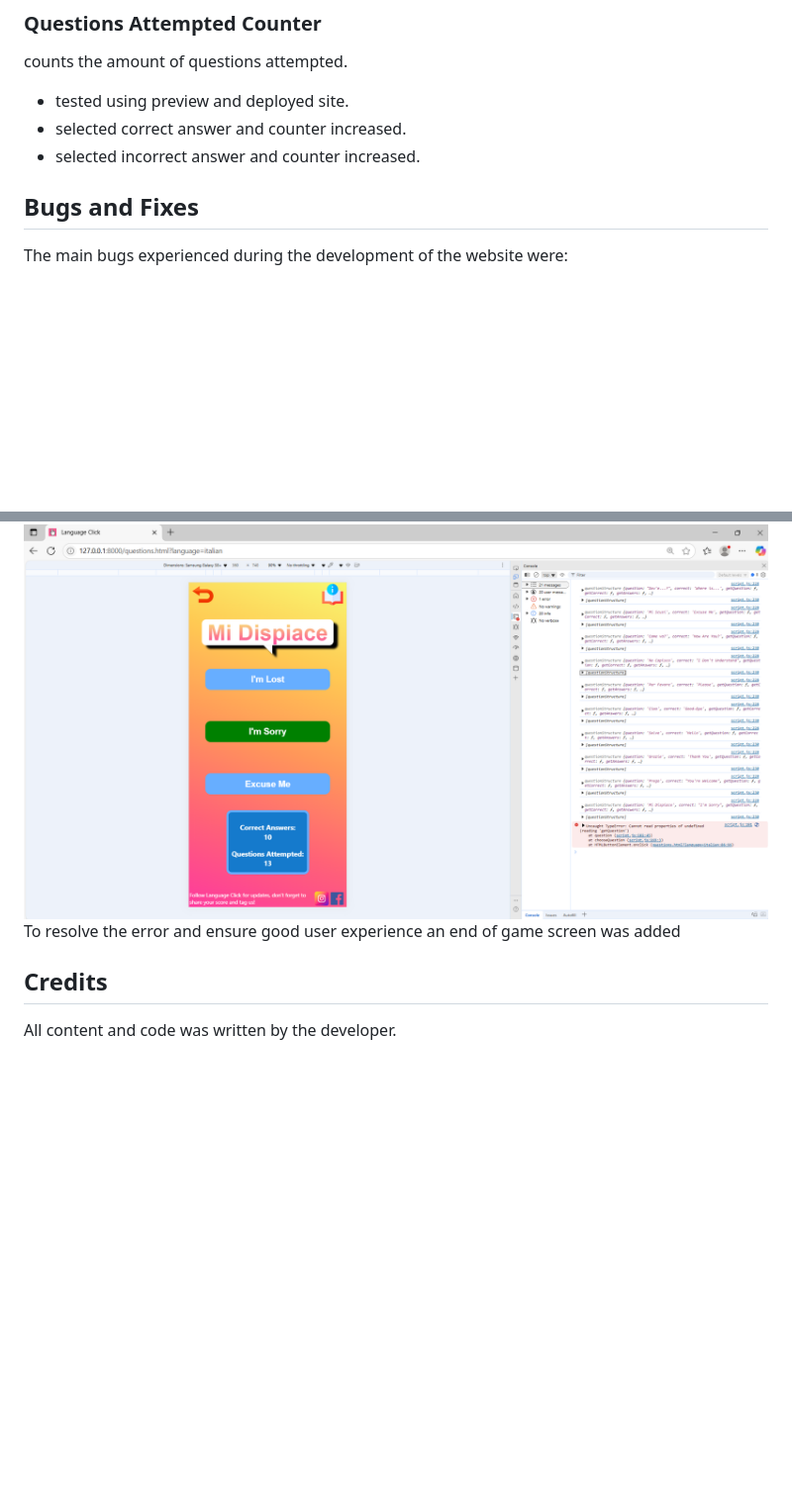
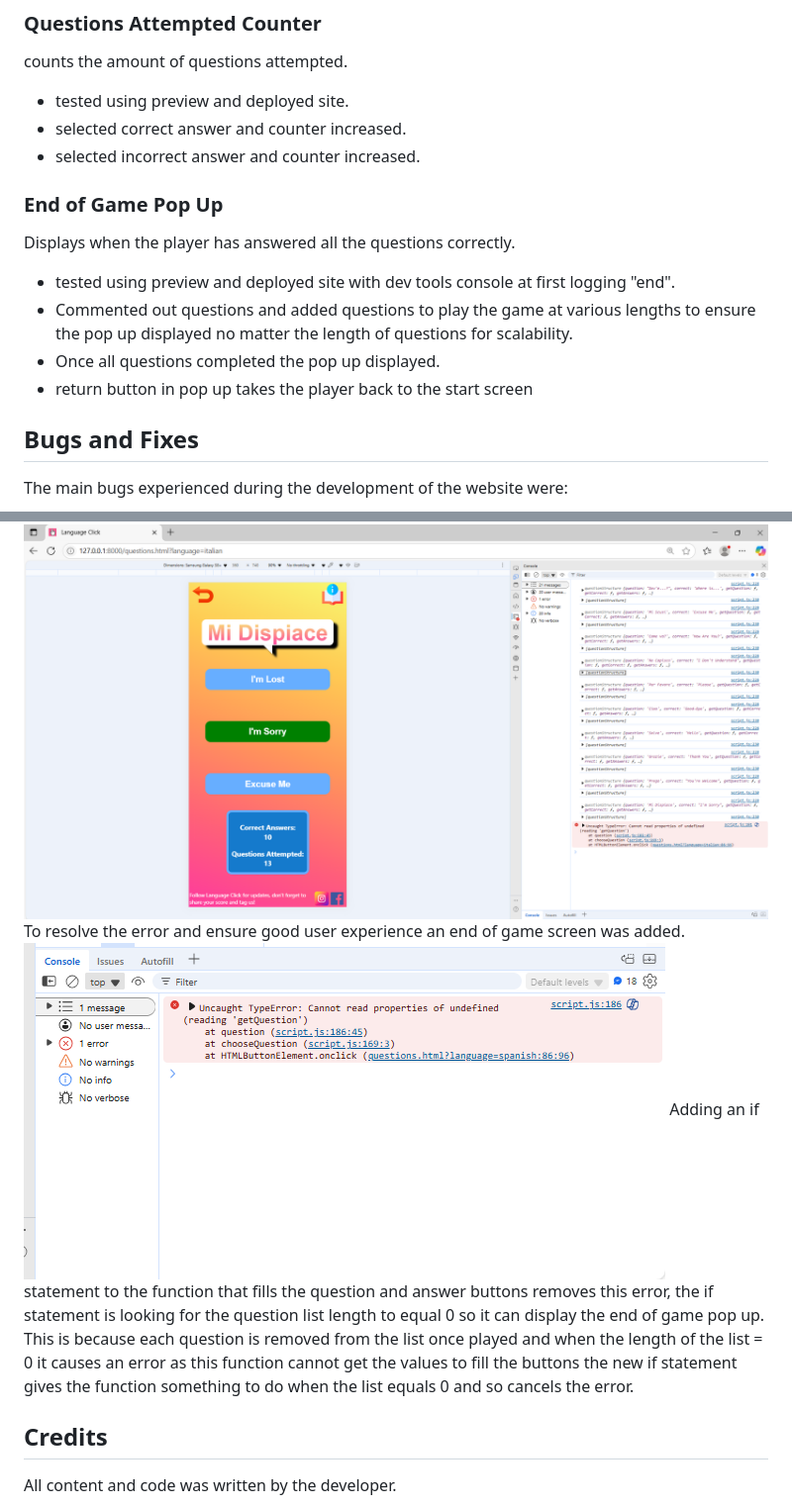
Before and after one commit to Lauren-Mercedes/language-click, a Markdown page: README.md, 2 parts joined by grey strips. Shown: that part at 99% size. Rendered like a GitHub page; pictures changed too: assets/readme-media/end-error.png (added); blank space fills up the shorter version.

Commit message:
Set end pop-up default display to none. Add if statement to question fill function to display end pop up when all questions completed. Update ReadMe for testing of this feature.

```diff
--- a/README.md
+++ b/README.md
@@ -135,6 +135,14 @@ counts the amount of questions attempted.
 - selected correct answer and counter increased.
 - selected incorrect answer and counter increased.
 
+### End of Game Pop Up
+
+Displays when the player has answered all the questions correctly.
+- tested using preview and deployed site with dev tools console at first logging "end".
+- Commented out questions and added questions to play the game at various lengths to ensure the pop up displayed no matter the length of questions for scalability.
+- Once all questions completed the pop up displayed.
+- return button in pop up takes the player back to the start screen
+
 
 ## Bugs and Fixes
 
@@ -200,7 +208,9 @@ This was fixed in a similiar way to the answer button duplication by removing th
 
 This caused the game to stop abruptly once every question had been answered without notifying the user.The next and retry buttons don't show anymore, and there was an error in the console as all the questions had been removed from the question set by the above splice method.
 ![image of the game ending](assets/readme-media/game-end.png)
-To resolve the error and ensure good user experience an end of game screen was added
+To resolve the error and ensure good user experience an end of game screen was added.
+![image of the end error](assets/readme-media/end-error.png)
+Adding an if statement to the function that fills the question and answer buttons removes this error, the if statement is looking for the question list length to equal 0 so it can display the end of game pop up. This is because each question is removed from the list once played and when the length of the list = 0 it causes an error as this function cannot get the values to fill the buttons the new if statement gives the function something to do when the list equals 0 and so cancels the error.
 
 ## Credits
 
```
Also changed, not shown: 2 other files.
